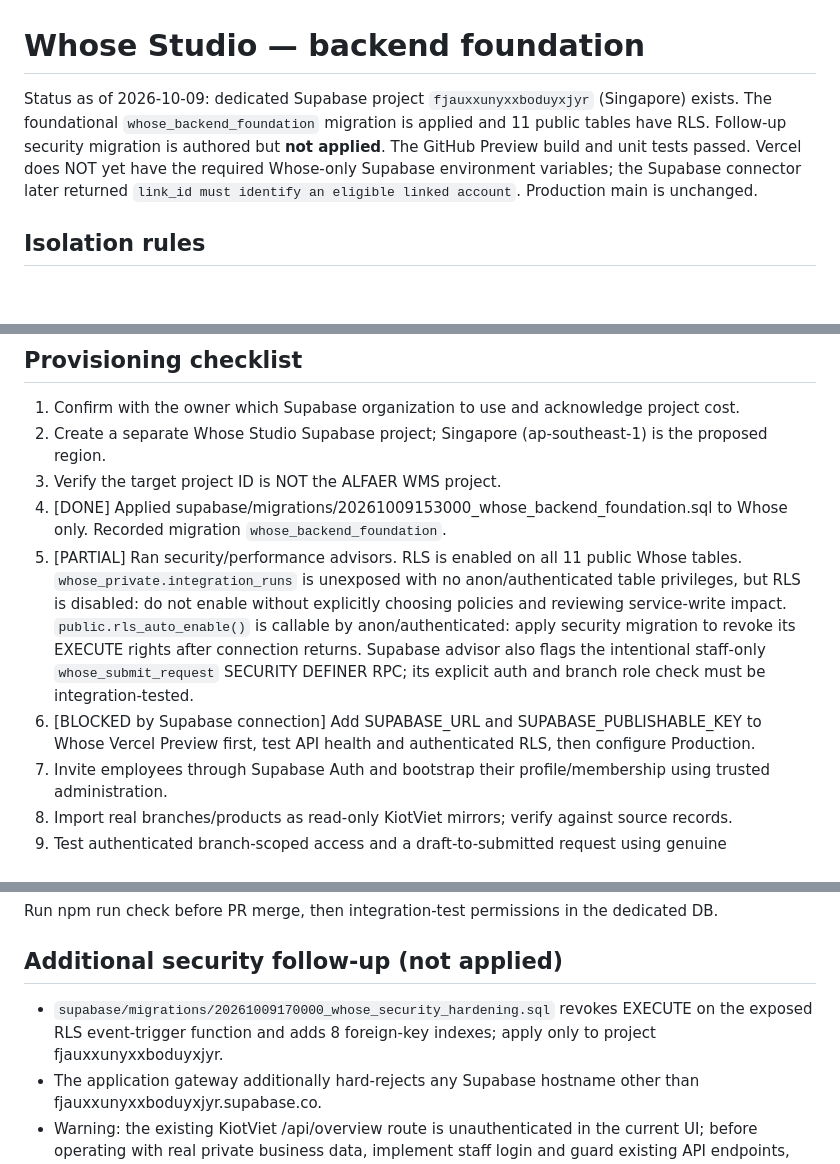
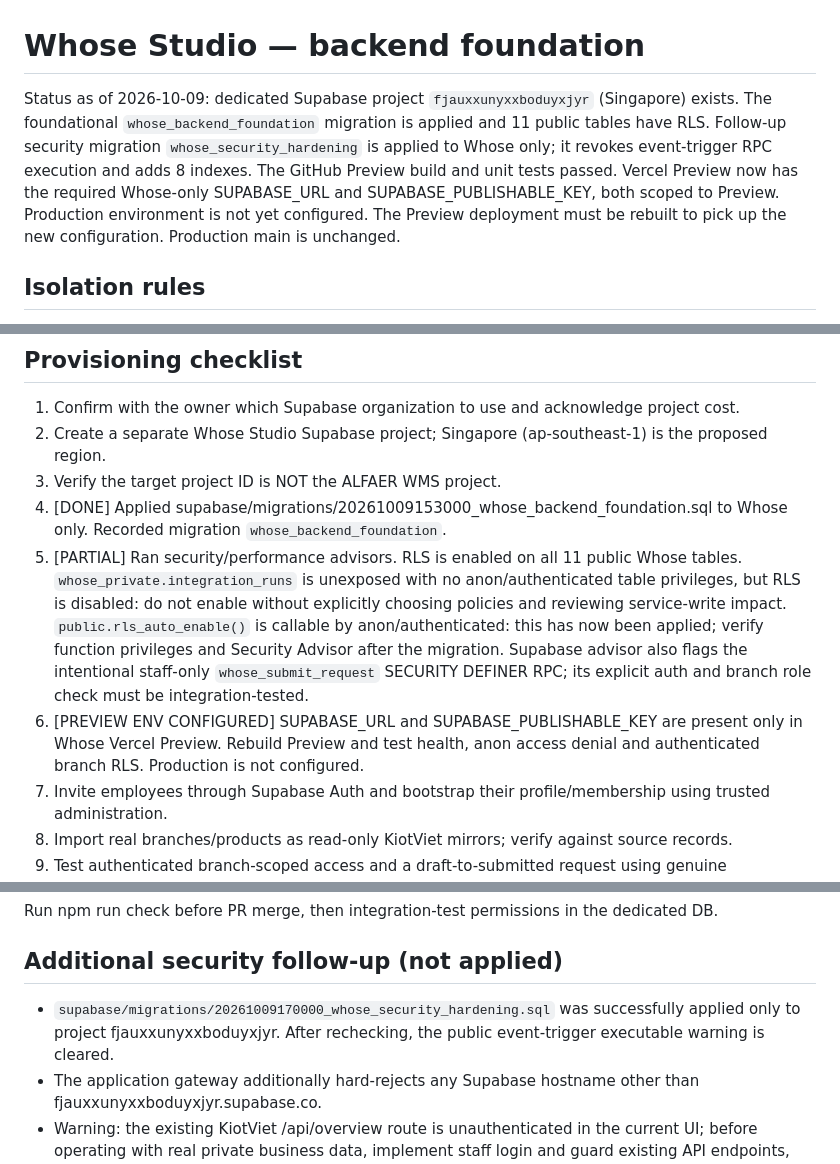
Before and after one commit to Alfaeradmin/Whose-Studio, a Markdown page: docs/backend-foundation.md, 3 parts joined by grey strips. GitHub-like rendering; blank space fills up the shorter version.

Commit message:
Document applied Whose security migration and preview-only Supabase environment

```diff
--- a/docs/backend-foundation.md
+++ b/docs/backend-foundation.md
@@ -1,6 +1,6 @@
 # Whose Studio — backend foundation
 
-Status as of 2026-10-09: dedicated Supabase project `fjauxxunyxxboduyxjyr` (Singapore) exists. The foundational `whose_backend_foundation` migration is applied and 11 public tables have RLS. Follow-up security migration is authored but **not applied**. The GitHub Preview build and unit tests passed. Vercel does NOT yet have the required Whose-only Supabase environment variables; the Supabase connector later returned `link_id must identify an eligible linked account`. Production main is unchanged.
+Status as of 2026-10-09: dedicated Supabase project `fjauxxunyxxboduyxjyr` (Singapore) exists. The foundational `whose_backend_foundation` migration is applied and 11 public tables have RLS. Follow-up security migration `whose_security_hardening` is applied to Whose only; it revokes event-trigger RPC execution and adds 8 indexes. The GitHub Preview build and unit tests passed. Vercel Preview now has the required Whose-only SUPABASE_URL and SUPABASE_PUBLISHABLE_KEY, both scoped to Preview. Production environment is not yet configured. The Preview deployment must be rebuilt to pick up the new configuration. Production main is unchanged.
 
 ## Isolation rules
 
@@ -16,8 +16,8 @@ Status as of 2026-10-09: dedicated Supabase project `fjauxxunyxxboduyxjyr` (Sing
 2. Create a separate Whose Studio Supabase project; Singapore (ap-southeast-1) is the proposed region.
 3. Verify the target project ID is NOT the ALFAER WMS project.
 4. [DONE] Applied supabase/migrations/20261009153000_whose_backend_foundation.sql to Whose only. Recorded migration `whose_backend_foundation`.
-5. [PARTIAL] Ran security/performance advisors. RLS is enabled on all 11 public Whose tables. `whose_private.integration_runs` is unexposed with no anon/authenticated table privileges, but RLS is disabled: do not enable without explicitly choosing policies and reviewing service-write impact. `public.rls_auto_enable()` is callable by anon/authenticated: apply security migration to revoke its EXECUTE rights after connection returns. Supabase advisor also flags the intentional staff-only `whose_submit_request` SECURITY DEFINER RPC; its explicit auth and branch role check must be integration-tested.
-6. [BLOCKED by Supabase connection] Add SUPABASE_URL and SUPABASE_PUBLISHABLE_KEY to Whose Vercel Preview first, test API health and authenticated RLS, then configure Production.
+5. [PARTIAL] Ran security/performance advisors. RLS is enabled on all 11 public Whose tables. `whose_private.integration_runs` is unexposed with no anon/authenticated table privileges, but RLS is disabled: do not enable without explicitly choosing policies and reviewing service-write impact. `public.rls_auto_enable()` is callable by anon/authenticated: this has now been applied; verify function privileges and Security Advisor after the migration. Supabase advisor also flags the intentional staff-only `whose_submit_request` SECURITY DEFINER RPC; its explicit auth and branch role check must be integration-tested.
+6. [PREVIEW ENV CONFIGURED] SUPABASE_URL and SUPABASE_PUBLISHABLE_KEY are present only in Whose Vercel Preview. Rebuild Preview and test health, anon access denial and authenticated branch RLS. Production is not configured.
 7. Invite employees through Supabase Auth and bootstrap their profile/membership using trusted administration.
 8. Import real branches/products as read-only KiotViet mirrors; verify against source records.
 9. Test authenticated branch-scoped access and a draft-to-submitted request using genuine source/destination IDs.
@@ -55,7 +55,7 @@ Run npm run check before PR merge, then integration-test permissions in the dedi
 
 ## Additional security follow-up (not applied)
 
-- `supabase/migrations/20261009170000_whose_security_hardening.sql` revokes EXECUTE on the exposed RLS event-trigger function and adds 8 foreign-key indexes; apply only to project fjauxxunyxxboduyxjyr.
+- `supabase/migrations/20261009170000_whose_security_hardening.sql` was successfully applied only to project fjauxxunyxxboduyxjyr. After rechecking, the public event-trigger executable warning is cleared.
 - The application gateway additionally hard-rejects any Supabase hostname other than fjauxxunyxxboduyxjyr.supabase.co.
 - Warning: the existing KiotViet /api/overview route is unauthenticated in the current UI; before operating with real private business data, implement staff login and guard existing API endpoints, not just the new /api/backend.
 - Never expose a Supabase service-role or secret key to browsers or source control.
```
